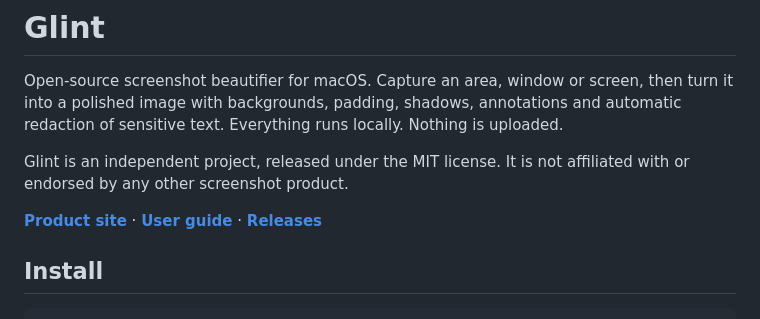
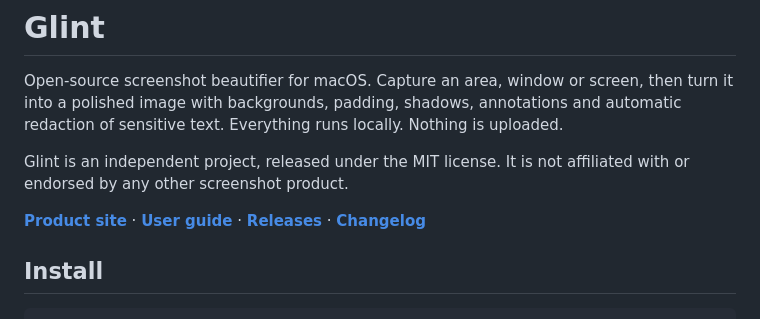
Before and after one commit to MrAshRhodes/glint, a Markdown page: README.md, the part around the change. Drawn GitHub-style.

```diff
--- a/README.md
+++ b/README.md
@@ -6,7 +6,7 @@ Open-source screenshot beautifier for macOS. Capture an area, window or screen,
 
 Glint is an independent project, released under the MIT license. It is not affiliated with or endorsed by any other screenshot product.
 
-**[Product site](https://mrashrhodes.github.io/glint/)** · **[User guide](https://mrashrhodes.github.io/glint/guide.html)** · **[Releases](https://github.com/MrAshRhodes/glint/releases/latest)**
+**[Product site](https://mrashrhodes.github.io/glint/)** · **[User guide](https://mrashrhodes.github.io/glint/guide.html)** · **[Releases](https://github.com/MrAshRhodes/glint/releases/latest)** · **[Changelog](CHANGELOG.md)**
 
 ## Install
 
```
Also changed, not shown: CHANGELOG.md (added, +113 -0 lines), CONTRIBUTING.md (+3 -2 lines).
